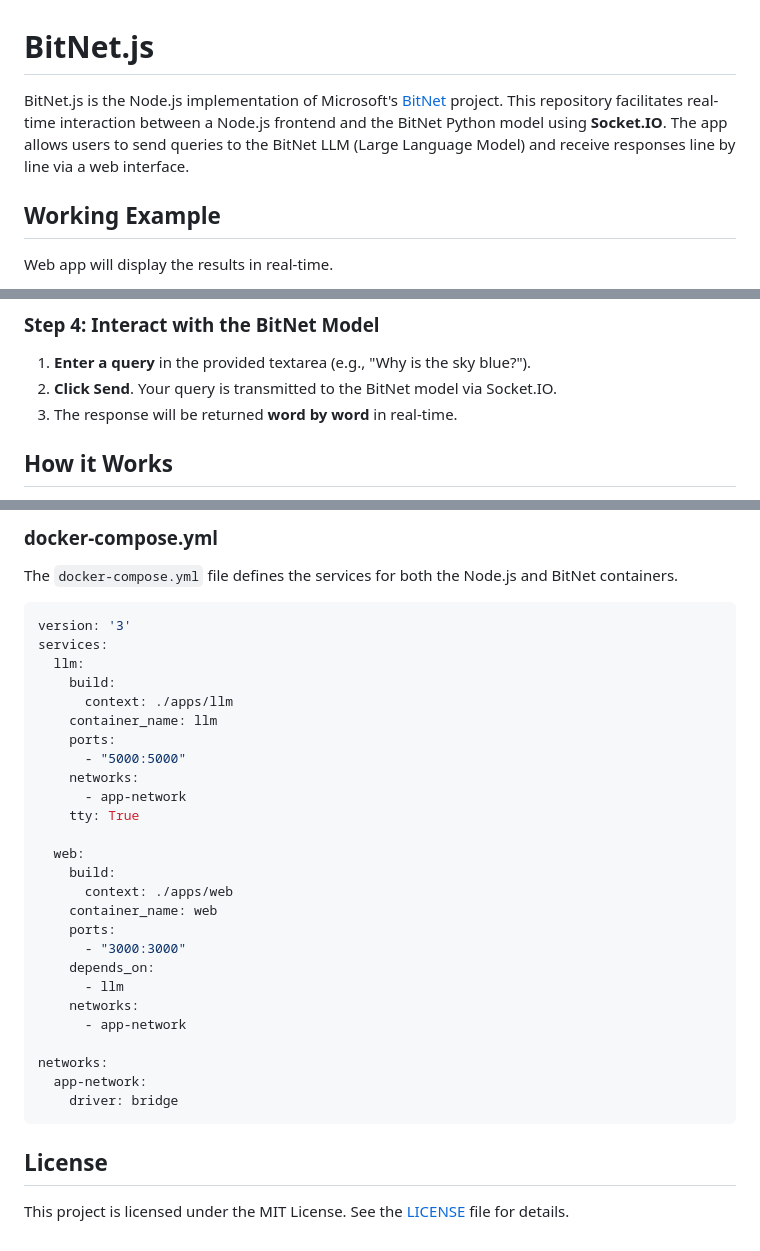
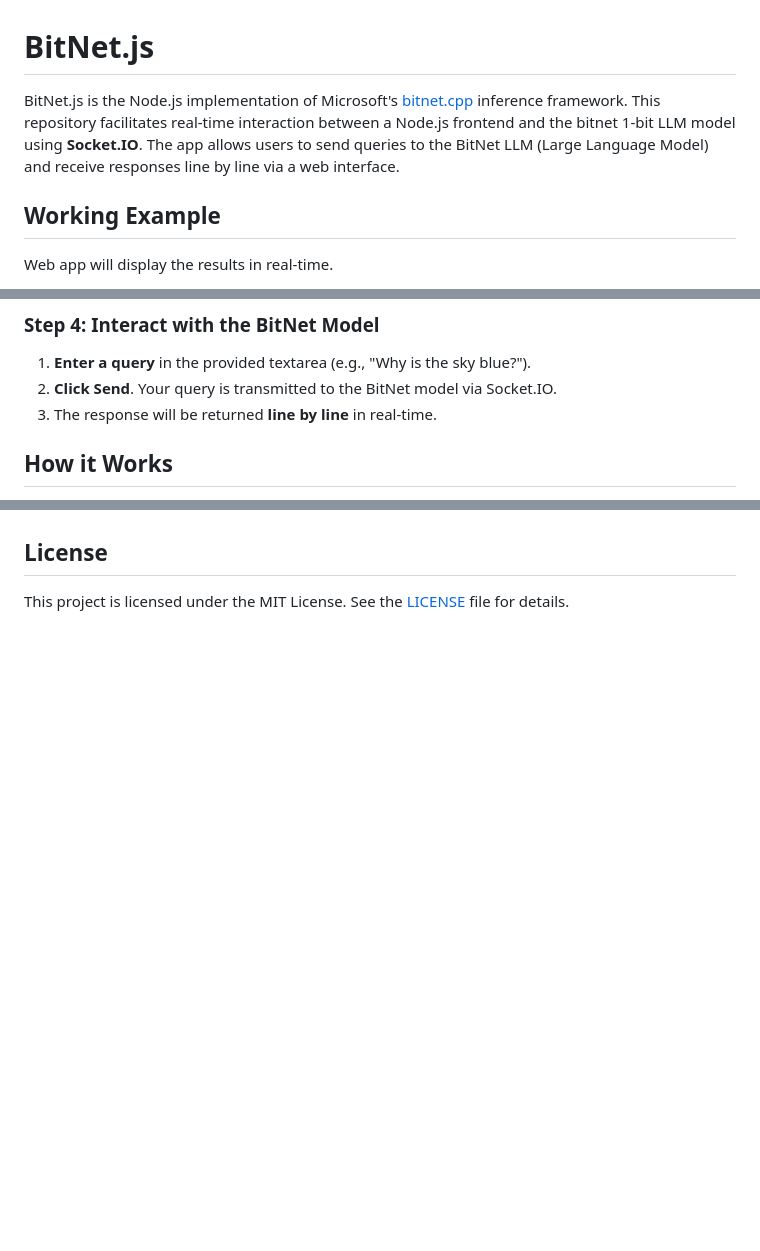
Before and after one commit to stackblogger/bitnet.js, a Markdown page: Readme.md, 3 parts joined by grey strips. Drawn GitHub-style; blank space fills up the shorter version.

````diff
--- a/Readme.md
+++ b/Readme.md
@@ -1,6 +1,6 @@
 # BitNet.js
 
-BitNet.js is the Node.js implementation of Microsoft's [BitNet](https://github.com/microsoft/BitNet) project. This repository facilitates real-time interaction between a Node.js frontend and the BitNet Python model using **Socket.IO**. The app allows users to send queries to the BitNet LLM (Large Language Model) and receive responses line by line via a web interface.
+BitNet.js is the Node.js implementation of Microsoft's [bitnet.cpp](https://github.com/microsoft/BitNet) inference framework. This repository facilitates real-time interaction between a Node.js frontend and the bitnet 1-bit LLM model using **Socket.IO**. The app allows users to send queries to the BitNet LLM (Large Language Model) and receive responses line by line via a web interface.
 
 ## Working Example
 
@@ -72,7 +72,7 @@ You'll see a textarea where you can input your queries and send them to the BitN
 
 1. **Enter a query** in the provided textarea (e.g., "Why is the sky blue?").
 2. **Click Send**. Your query is transmitted to the BitNet model via Socket.IO.
-3. The response will be returned **word by word** in real-time.
+3. The response will be returned **line by line** in real-time.
 
 ## How it Works
 
@@ -177,36 +99,3 @@ CMD ["node", "app.js"]
-### docker-compose.yml
-
-The `docker-compose.yml` file defines the services for both the Node.js and BitNet containers.
-
-```yml
-version: '3'
-services:
-  llm:
-    build:
-      context: ./apps/llm
-    container_name: llm
-    ports:
-      - "5000:5000"
-    networks:
-      - app-network
-    tty: True
-
-  web:
-    build:
-      context: ./apps/web
-    container_name: web
-    ports:
-      - "3000:3000"
-    depends_on:
-      - llm
-    networks:
-      - app-network
-
-networks:
-  app-network:
-    driver: bridge
-```
-
 ## License
 
 This project is licensed under the MIT License. See the [LICENSE](LICENSE) file for details.
````
Also changed, not shown: other parts of Readme.md (+0 -78 lines).
